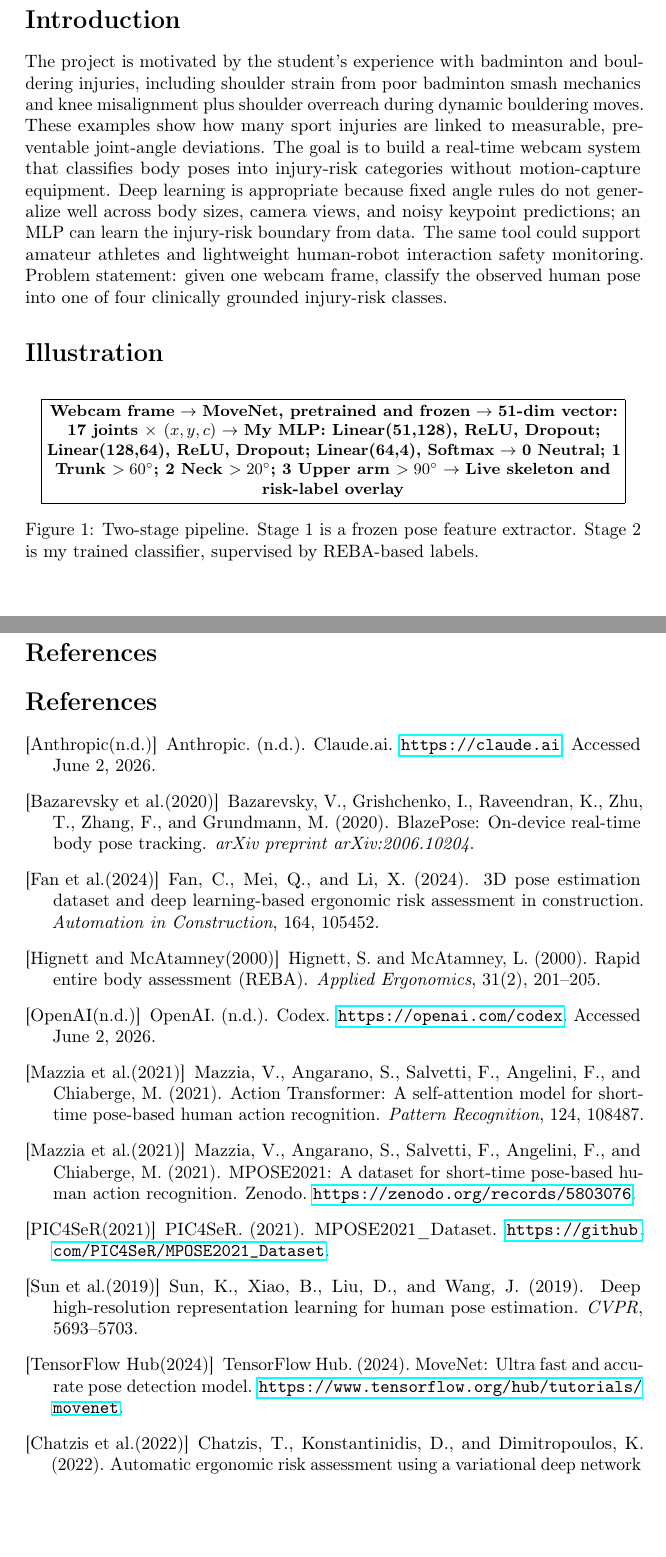
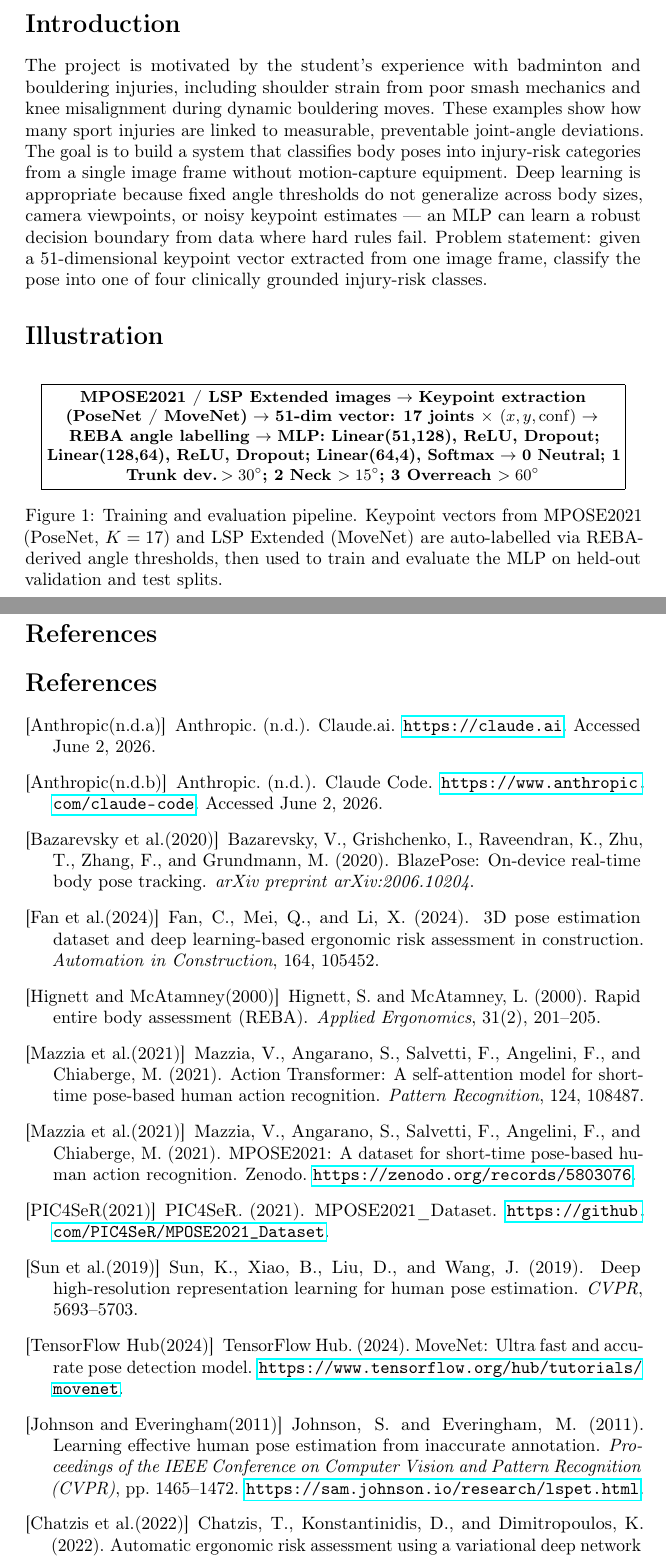
Before and after one commit to po8onthetrack/Deep-Learning-Project, a LaTeX document (guidelines/project_proposal.tex): two parts of pages 1 and 4 of 4, joined at a grey line, cut so that both start at the same text, the shorter picture padded with empty space. Compiled offline with pdfLaTeX; a LaTeX package or settings file that is missing is left out.

```diff
--- a/guidelines/project_proposal.tex
+++ b/guidelines/project_proposal.tex
@@ -9,7 +9,7 @@
 \usepackage{amsmath}
 \usepackage{microtype}
 
-\title{Sport-Informed Injury Risk Classification via Real-Time Pose Estimation}
+\title{Sport-Informed Injury Risk Classification via Pose Estimation}
 \author{%
   Harry Zhang\\
   1010988843, harryh.zhang@mail.utoronto.ca\\
@@ -22,21 +22,21 @@
 \vspace{-0.5in}
 
 \section*{Introduction}
-The project is motivated by the student's experience with badminton and bouldering injuries, including shoulder strain from poor badminton smash mechanics and knee misalignment plus shoulder overreach during dynamic bouldering moves. These examples show how many sport injuries are linked to measurable, preventable joint-angle deviations. The goal is to build a real-time webcam system that classifies body poses into injury-risk categories without motion-capture equipment. Deep learning is appropriate because fixed angle rules do not generalize well across body sizes, camera views, and noisy keypoint predictions; an MLP can learn the injury-risk boundary from data. The same tool could support amateur athletes and lightweight human-robot interaction safety monitoring. Problem statement: given one webcam frame, classify the observed human pose into one of four clinically grounded injury-risk classes.
+The project is motivated by the student's experience with badminton and bouldering injuries, including shoulder strain from poor smash mechanics and knee misalignment during dynamic bouldering moves. These examples show how many sport injuries are linked to measurable, preventable joint-angle deviations. The goal is to build a system that classifies body poses into injury-risk categories from a single image frame without motion-capture equipment. Deep learning is appropriate because fixed angle thresholds do not generalize across body sizes, camera viewpoints, or noisy keypoint estimates --- an MLP can learn a robust decision boundary from data where hard rules fail. Problem statement: given a 51-dimensional keypoint vector extracted from one image frame, classify the pose into one of four clinically grounded injury-risk classes.
 
 \section*{Illustration}
 \begin{figure}[!h]
 \centering
 \fbox{\begin{minipage}{0.93\linewidth}
 \centering\small
-\textbf{Webcam frame} $\rightarrow$
-\textbf{MoveNet, pretrained and frozen} $\rightarrow$
-\textbf{51-dim vector: 17 joints $\times$ $(x,y,c)$} $\rightarrow$
-\textbf{My MLP: Linear(51,128), ReLU, Dropout; Linear(128,64), ReLU, Dropout; Linear(64,4), Softmax} $\rightarrow$
-\textbf{0 Neutral; 1 Trunk $>60^\circ$; 2 Neck $>20^\circ$; 3 Upper arm $>90^\circ$} $\rightarrow$
-\textbf{Live skeleton and risk-label overlay}
+\textbf{MPOSE2021 / LSP Extended images} $\rightarrow$
+\textbf{Keypoint extraction (PoseNet / MoveNet)} $\rightarrow$
+\textbf{51-dim vector: 17 joints $\times$ $(x,y,\mathrm{conf})$} $\rightarrow$
+\textbf{REBA angle labelling} $\rightarrow$
+\textbf{MLP: Linear(51,128), ReLU, Dropout; Linear(128,64), ReLU, Dropout; Linear(64,4), Softmax} $\rightarrow$
+\textbf{0 Neutral; 1 Trunk dev.\,$>30^\circ$; 2 Neck $>15^\circ$; 3 Overreach $>60^\circ$}
 \end{minipage}}
-\caption{Two-stage pipeline. Stage 1 is a frozen pose feature extractor. Stage 2 is my trained classifier, supervised by REBA-based labels.}
+\caption{Training and evaluation pipeline. Keypoint vectors from MPOSE2021 (PoseNet, $K=17$) and LSP Extended (MoveNet) are auto-labelled via REBA-derived angle thresholds, then used to train and evaluate the MLP on held-out validation and test splits.}
 \label{fig:pipeline}
 \end{figure}
 
@@ -85,10 +85,15 @@
 \section*{References}
 \begin{thebibliography}{9}
 
-\bibitem[Anthropic(n.d.)]{anthropic2026claude}
+\bibitem[Anthropic(n.d.a)]{anthropic2026claude}
 Anthropic. (n.d.).
 \newblock Claude.ai.
 \newblock \url{https://claude.ai}. Accessed June 2, 2026.
+
+\bibitem[Anthropic(n.d.b)]{anthropic2026claudecode}
+Anthropic. (n.d.).
+\newblock Claude Code.
+\newblock \url{https://www.anthropic.com/claude-code}. Accessed June 2, 2026.
 
 \bibitem[Bazarevsky et~al.(2020)]{bazarevsky2020blazepose}
 Bazarevsky, V., Grishchenko, I., Raveendran, K., Zhu, T., Zhang, F., and Grundmann, M. (2020).
@@ -104,11 +109,6 @@
 Hignett, S. and McAtamney, L. (2000).
 \newblock Rapid entire body assessment (REBA).
 \newblock \textit{Applied Ergonomics}, 31(2), 201--205.
-
-\bibitem[OpenAI(n.d.)]{openai2026codex}
-OpenAI. (n.d.).
-\newblock Codex.
-\newblock \url{https://openai.com/codex}. Accessed June 2, 2026.
 
 \bibitem[Mazzia et~al.(2021)]{mazzia2021action}
 Mazzia, V., Angarano, S., Salvetti, F., Angelini, F., and Chiaberge, M. (2021).
@@ -135,6 +135,12 @@
 \newblock MoveNet: Ultra fast and accurate pose detection model.
 \newblock \url{https://www.tensorflow.org/hub/tutorials/movenet}.
 
+\bibitem[Johnson and Everingham(2011)]{johnson2011lspet}
+Johnson, S. and Everingham, M. (2011).
+\newblock Learning effective human pose estimation from inaccurate annotation.
+\newblock \textit{Proceedings of the IEEE Conference on Computer Vision and Pattern Recognition (CVPR)}, pp.\ 1465--1472.
+\newblock \url{https://sam.johnson.io/research/lspet.html}.
+
 \bibitem[Chatzis et~al.(2022)]{chatzis2022automatic}
 Chatzis, T., Konstantinidis, D., and Dimitropoulos, K. (2022).
 \newblock Automatic ergonomic risk assessment using a variational deep network architecture.
```
Also changed, not shown: guidelines/project_proposal.tex (32 more changed lines).
